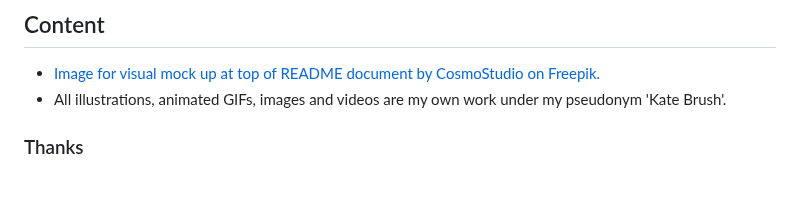
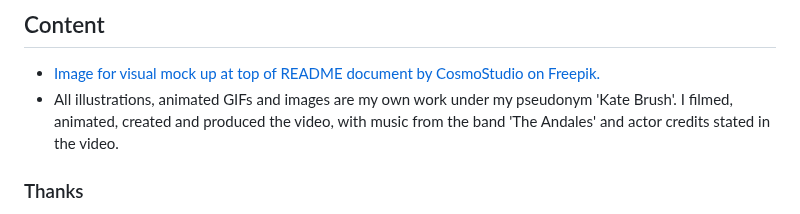
Before and after one commit to kateuj/kate-brush-portfolio, a Markdown page: README.md, the part around the change. Drawn GitHub-style; blank space fills up the shorter version.

Commit message:
credits added for video in readme

```diff
--- a/README.md
+++ b/README.md
@@ -424,7 +424,7 @@ Here is the live link to my website - <https://kateuj.github.io/kate-brush-portf
 ## Content
 
 * [Image for visual mock up at top of README document by CosmoStudio</a> on Freepik.](https://www.freepik.com/psd/desktop-tablet-phone-mockup)
-* All illustrations, animated GIFs, images and videos are my own work under my pseudonym 'Kate Brush'.
+* All illustrations, animated GIFs and images are my own work under my pseudonym 'Kate Brush'. I filmed, animated, created and produced the video, with music from the band 'The Andales' and actor credits stated in the video.
 
 
 ### Thanks
```
